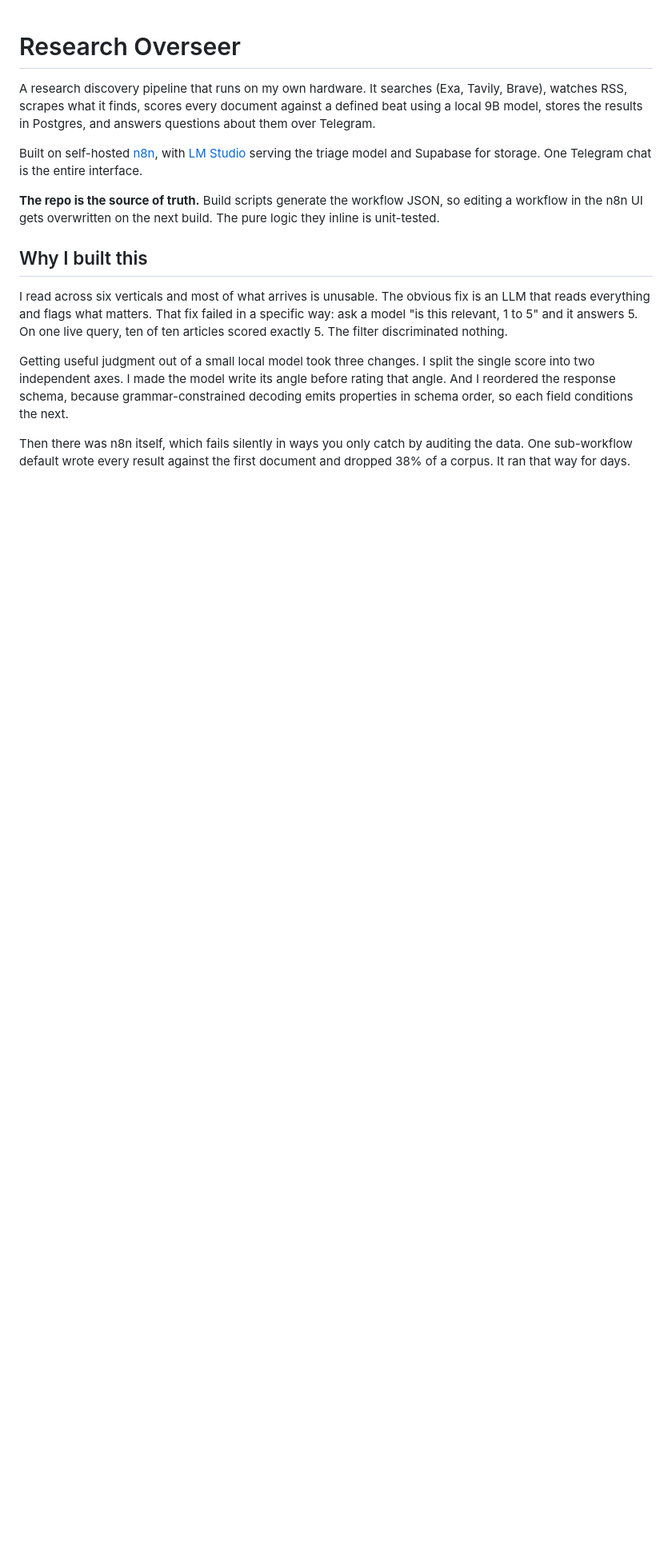
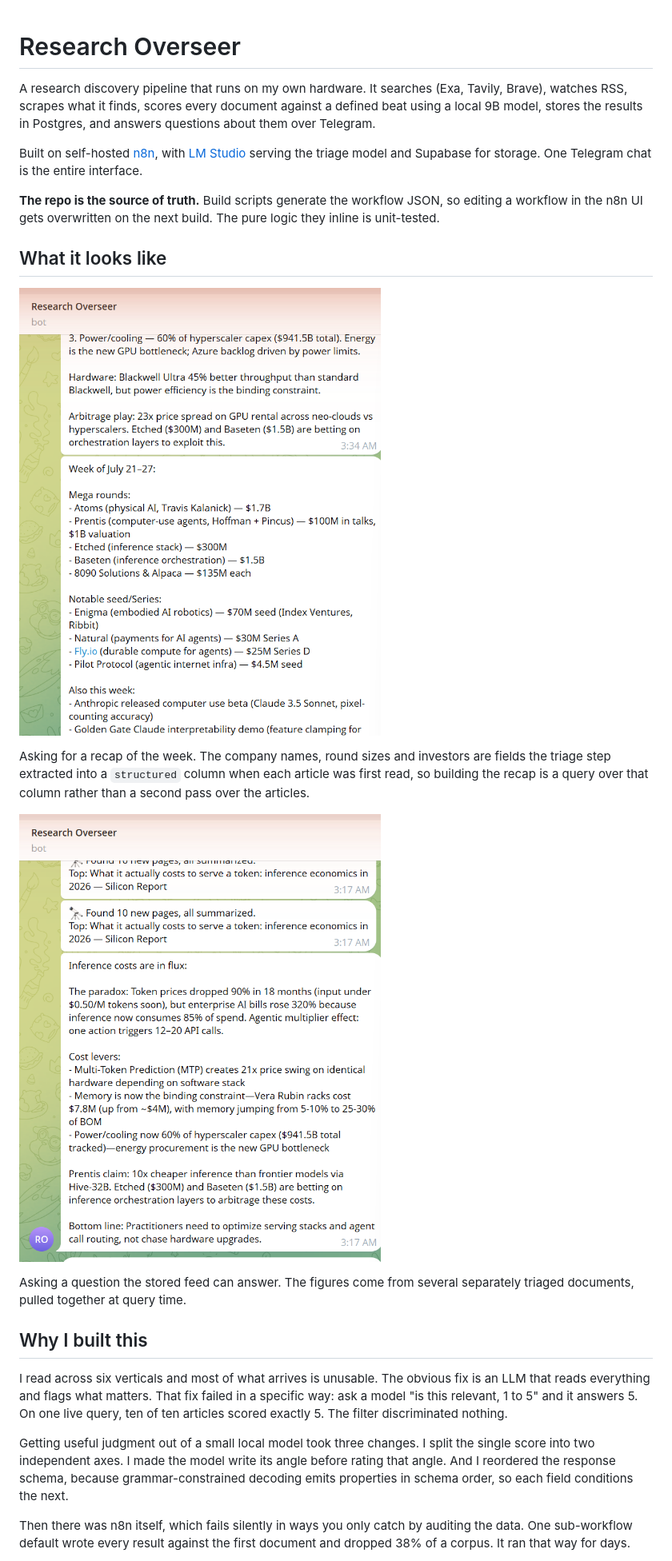
Before and after one commit to killerwaz/research-overseer, a Markdown page: README.md, the part around one of its changes. Shown at 80% size. Rendered like a GitHub page; pictures changed too: docs/analysis.png (added), docs/weekly-recap.png (added); blank space fills up the shorter version.

```diff
--- a/README.md
+++ b/README.md
@@ -5,6 +5,16 @@ A research discovery pipeline that runs on my own hardware. It searches (Exa, Ta
 Built on self-hosted [n8n](https://n8n.io), with [LM Studio](https://lmstudio.ai) serving the triage model and Supabase for storage. One Telegram chat is the entire interface.
 
 **The repo is the source of truth.** Build scripts generate the workflow JSON, so editing a workflow in the n8n UI gets overwritten on the next build. The pure logic they inline is unit-tested.
+
+## What it looks like
+
+![Telegram reply listing a week of funding rounds, each with company, sector, investors and amount](docs/weekly-recap.png)
+
+Asking for a recap of the week. The company names, round sizes and investors are fields the triage step extracted into a `structured` column when each article was first read, so building the recap is a query over that column rather than a second pass over the articles.
+
+![Telegram reply analysing inference costs, citing token prices, memory cost share and hyperscaler capex](docs/analysis.png)
+
+Asking a question the stored feed can answer. The figures come from several separately triaged documents, pulled together at query time.
 
 ## Why I built this
 
```
Also changed, not shown: other parts of README.md (+11 -3 lines), docs/run-status.png (added).
